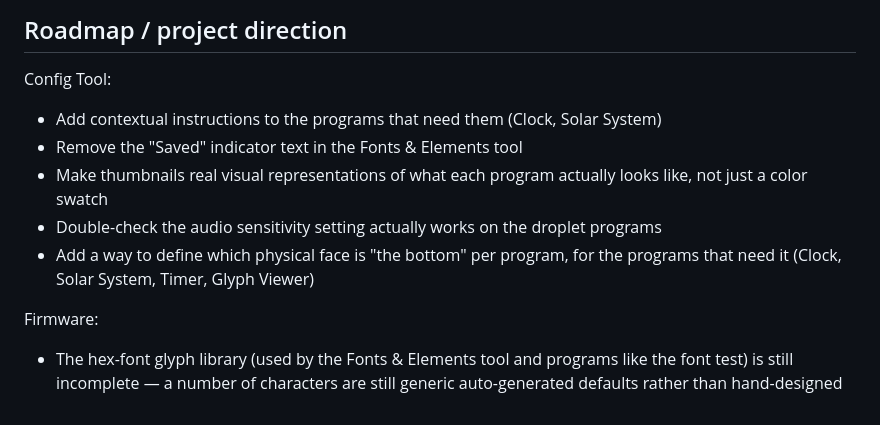
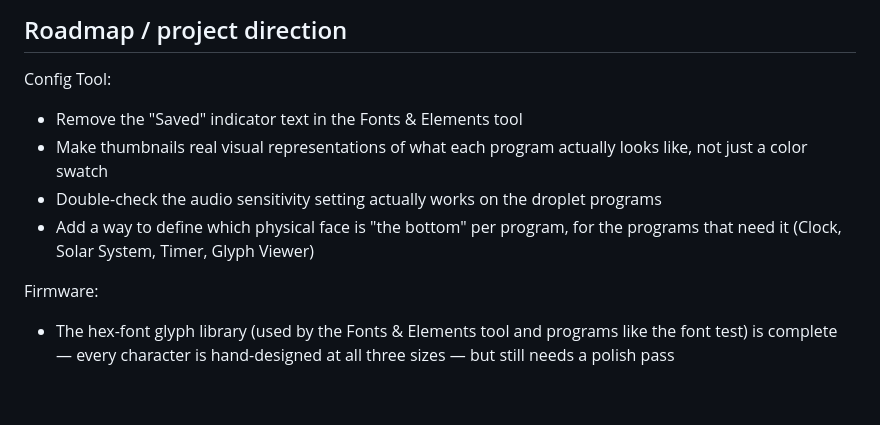
Before and after one commit to freetobelee/motionhexa-config-tool, a Markdown page: README.md, the part around the change. GitHub-like rendering.

Commit message:
README: fonts are complete (all characters hand-designed), needs polish not completion; per-program instructions already shipped
Co-authored-by: Claude Sonnet 5 <noreply@anthropic.com>

```diff
--- a/README.md
+++ b/README.md
@@ -70,14 +70,13 @@ Dependencies ([FastLED], [SparkFun_ICM-20948], [edrean/BQ27427 Battery Fuel Gaug
 ## Roadmap / project direction
 
 Config Tool:
-- Add contextual instructions to the programs that need them (Clock, Solar System)
 - Remove the "Saved" indicator text in the Fonts & Elements tool
 - Make thumbnails real visual representations of what each program actually looks like, not just a color swatch
 - Double-check the audio sensitivity setting actually works on the droplet programs
 - Add a way to define which physical face is "the bottom" per program, for the programs that need it (Clock, Solar System, Timer, Glyph Viewer)
 
 Firmware:
-- The hex-font glyph library (used by the Fonts & Elements tool and programs like the font test) is still incomplete — a number of characters are still generic auto-generated defaults rather than hand-designed
+- The hex-font glyph library (used by the Fonts & Elements tool and programs like the font test) is complete — every character is hand-designed at all three sizes — but still needs a polish pass
 
 [FastLED]: https://github.com/FastLED/FastLED
 [SparkFun_ICM-20948]: https://github.com/sparkfun/SparkFun_ICM-20948_ArduinoLibrary
```
